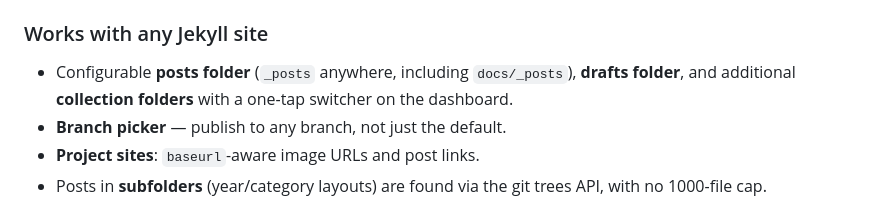
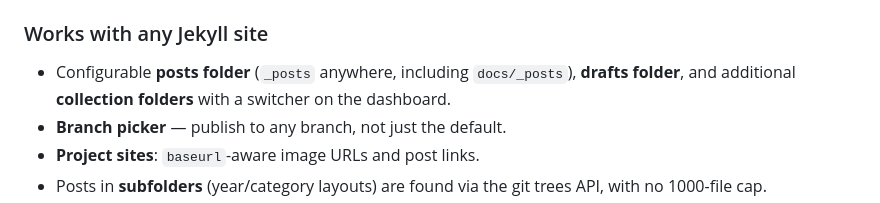
Before and after one commit to ganeshapp/JekyllPress, a Markdown page: README.md, the part around the change. Drawn GitHub-style.

Commit message:
docs: a switcher is clicked as well as tapped

```diff
--- a/README.md
+++ b/README.md
@@ -109,8 +109,8 @@ REST API — no clone, no git commands, no merge conflicts.
 
 ### Works with any Jekyll site
 - Configurable **posts folder** (`_posts` anywhere, including `docs/_posts`),
-  **drafts folder**, and additional **collection folders** with a one-tap
-  switcher on the dashboard.
+  **drafts folder**, and additional **collection folders** with a switcher on
+  the dashboard.
 - **Branch picker** — publish to any branch, not just the default.
 - **Project sites**: `baseurl`-aware image URLs and post links.
 - Posts in **subfolders** (year/category layouts) are found via the git trees
```
